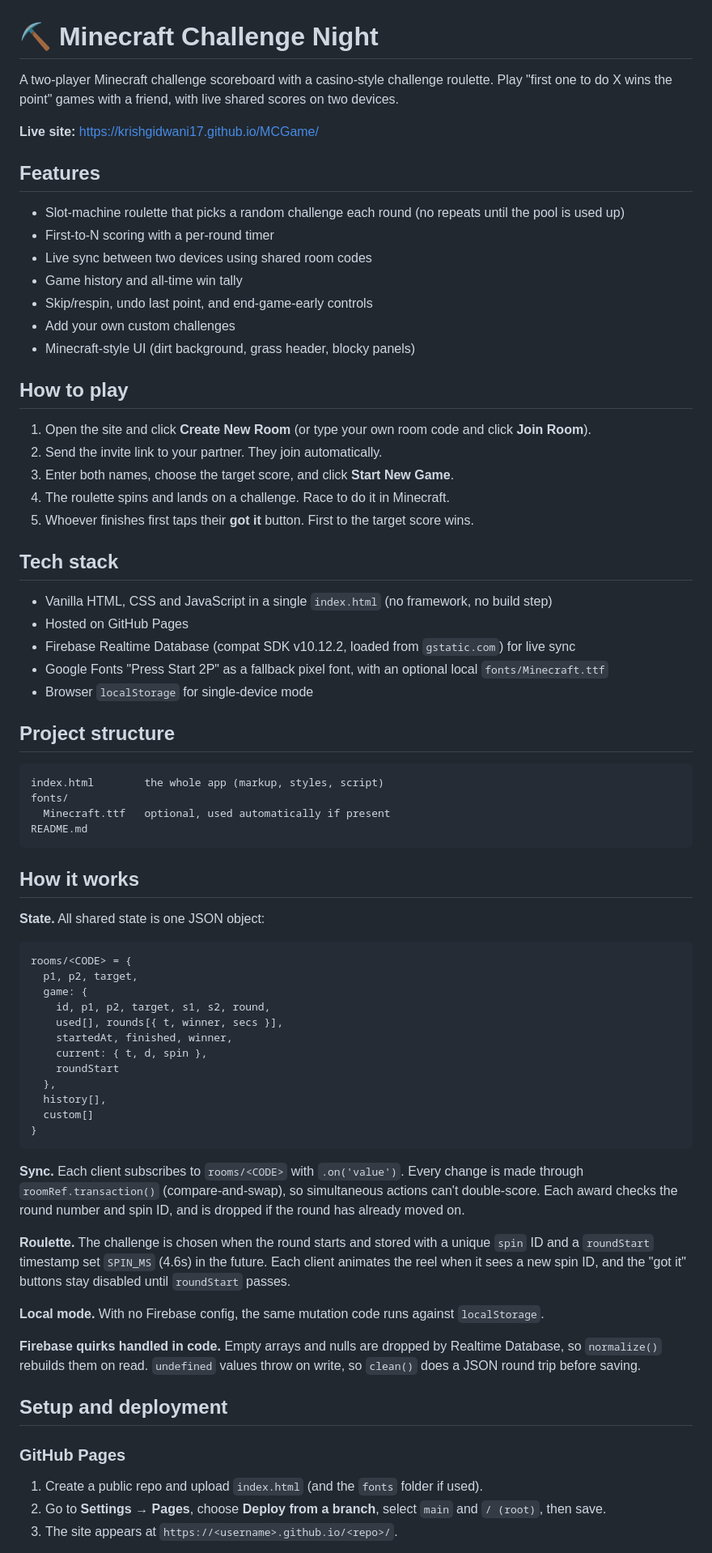
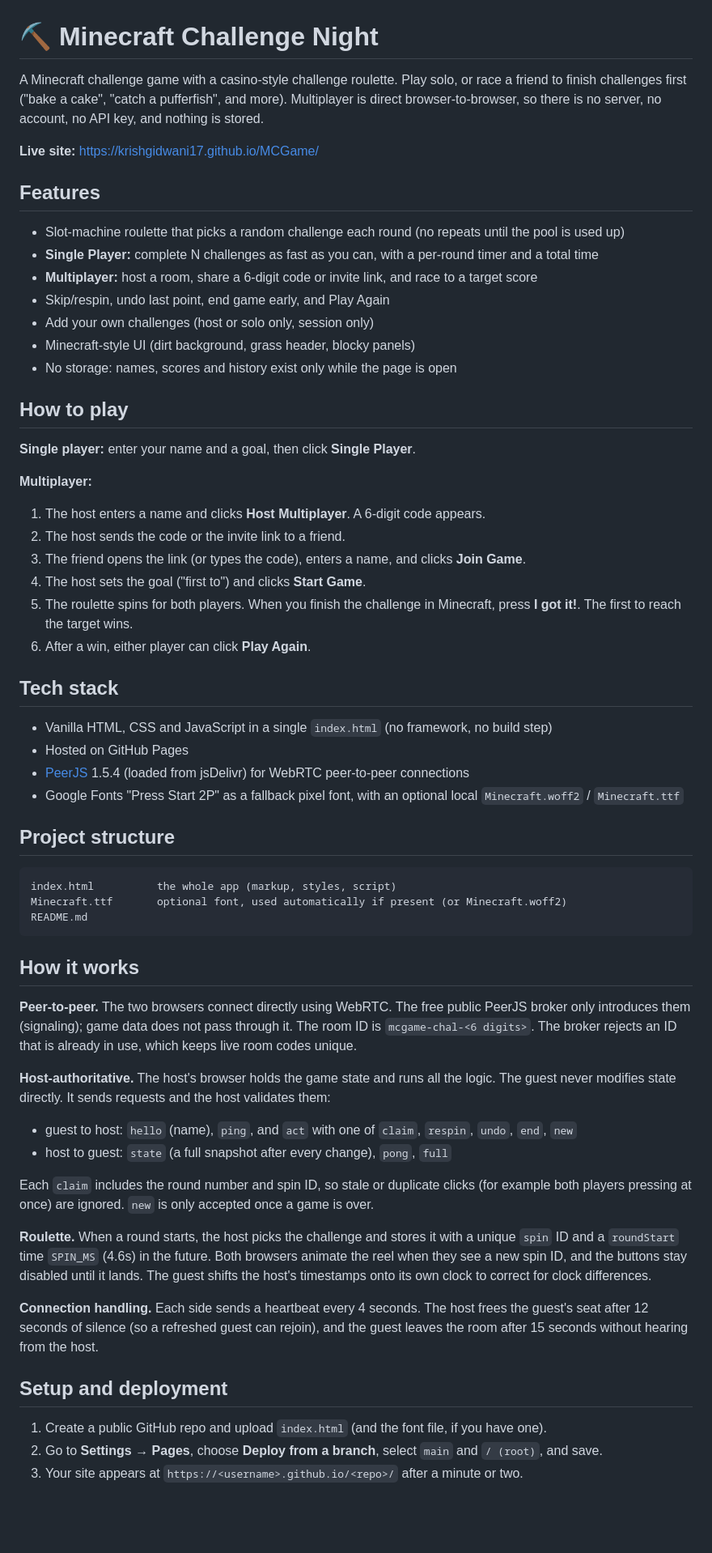
Before and after one commit to KrishGidwani17/MCGame, a Markdown page: README.md, the part around one of its changes. Shown at 81% size. GitHub-like rendering; blank space fills up the shorter version.

````diff
--- a/README.md
+++ b/README.md
@@ -1,75 +1,64 @@
 # ⛏ Minecraft Challenge Night
 
-A two-player Minecraft challenge scoreboard with a casino-style challenge roulette. Play "first one to do X wins the point" games with a friend, with live shared scores on two devices.
+A Minecraft challenge game with a casino-style challenge roulette. Play solo, or race a friend to finish challenges first ("bake a cake", "catch a pufferfish", and more). Multiplayer is direct browser-to-browser, so there is no server, no account, no API key, and nothing is stored.
 
 **Live site:** https://krishgidwani17.github.io/MCGame/
 
 ## Features
 
 - Slot-machine roulette that picks a random challenge each round (no repeats until the pool is used up)
-- First-to-N scoring with a per-round timer
-- Live sync between two devices using shared room codes
-- Game history and all-time win tally
-- Skip/respin, undo last point, and end-game-early controls
-- Add your own custom challenges
+- **Single Player:** complete N challenges as fast as you can, with a per-round timer and a total time
+- **Multiplayer:** host a room, share a 6-digit code or invite link, and race to a target score
+- Skip/respin, undo last point, end game early, and Play Again
+- Add your own challenges (host or solo only, session only)
 - Minecraft-style UI (dirt background, grass header, blocky panels)
+- No storage: names, scores and history exist only while the page is open
 
 ## How to play
 
-1. Open the site and click **Create New Room** (or type your own room code and click **Join Room**).
-2. Send the invite link to your partner. They join automatically.
-3. Enter both names, choose the target score, and click **Start New Game**.
-4. The roulette spins and lands on a challenge. Race to do it in Minecraft.
-5. Whoever finishes first taps their **got it** button. First to the target score wins.
+**Single player:** enter your name and a goal, then click **Single Player**.
+
+**Multiplayer:**
+1. The host enters a name and clicks **Host Multiplayer**. A 6-digit code appears.
+2. The host sends the code or the invite link to a friend.
+3. The friend opens the link (or types the code), enters a name, and clicks **Join Game**.
+4. The host sets the goal ("first to") and clicks **Start Game**.
+5. The roulette spins for both players. When you finish the challenge in Minecraft, press **I got it!**. The first to reach the target wins.
+6. After a win, either player can click **Play Again**.
 
 ## Tech stack
 
 - Vanilla HTML, CSS and JavaScript in a single `index.html` (no framework, no build step)
 - Hosted on GitHub Pages
-- Firebase Realtime Database (compat SDK v10.12.2, loaded from `gstatic.com`) for live sync
-- Google Fonts "Press Start 2P" as a fallback pixel font, with an optional local `fonts/Minecraft.ttf`
-- Browser `localStorage` for single-device mode
+- [PeerJS](https://peerjs.com) 1.5.4 (loaded from jsDelivr) for WebRTC peer-to-peer connections
+- Google Fonts "Press Start 2P" as a fallback pixel font, with an optional local `Minecraft.woff2` / `Minecraft.ttf`
 
 ## Project structure
 
 ```
-index.html        the whole app (markup, styles, script)
-fonts/
-  Minecraft.ttf   optional, used automatically if present
+index.html          the whole app (markup, styles, script)
+Minecraft.ttf       optional font, used automatically if present (or Minecraft.woff2)
 README.md
 ```
 
 ## How it works
 
-**State.** All shared state is one JSON object:
+**Peer-to-peer.** The two browsers connect directly using WebRTC. The free public PeerJS broker only introduces them (signaling); game data does not pass through it. The room ID is `mcgame-chal-<6 digits>`. The broker rejects an ID that is already in use, which keeps live room codes unique.
 
-```
-rooms/<CODE> = {
-  p1, p2, target,
-  game: {
-    id, p1, p2, target, s1, s2, round,
-    used[], rounds[{ t, winner, secs }],
-    startedAt, finished, winner,
-    current: { t, d, spin },
-    roundStart
-  },
-  history[],
-  custom[]
-}
-```
+**Host-authoritative.** The host's browser holds the game state and runs all the logic. The guest never modifies state directly. It sends requests and the host validates them:
 
-**Sync.** Each client subscribes to `rooms/<CODE>` with `.on('value')`. Every change is made through `roomRef.transaction()` (compare-and-swap), so simultaneous actions can't double-score. Each award checks the round number and spin ID, and is dropped if the round has already moved on.
+- guest to host: `hello` (name), `ping`, and `act` with one of `claim`, `respin`, `undo`, `end`, `new`
+- host to guest: `state` (a full snapshot after every change), `pong`, `full`
 
-**Roulette.** The challenge is chosen when the round starts and stored with a unique `spin` ID and a `roundStart` timestamp set `SPIN_MS` (4.6s) in the future. Each client animates the reel when it sees a new spin ID, and the "got it" buttons stay disabled until `roundStart` passes.
+Each `claim` includes the round number and spin ID, so stale or duplicate clicks (for example both players pressing at once) are ignored. `new` is only accepted once a game is over.
 
-**Local mode.** With no Firebase config, the same mutation code runs against `localStorage`.
+**Roulette.** When a round starts, the host picks the challenge and stores it with a unique `spin` ID and a `roundStart` time `SPIN_MS` (4.6s) in the future. Both browsers animate the reel when they see a new spin ID, and the buttons stay disabled until it lands. The guest shifts the host's timestamps onto its own clock to correct for clock differences.
 
-**Firebase quirks handled in code.** Empty arrays and nulls are dropped by Realtime Database, so `normalize()` rebuilds them on read. `undefined` values throw on write, so `clean()` does a JSON round trip before saving.
+**Connection handling.** Each side sends a heartbeat every 4 seconds. The host frees the guest's seat after 12 seconds of silence (so a refreshed guest can rejoin), and the guest leaves the room after 15 seconds without hearing from the host.
 
 ## Setup and deployment
 
-### GitHub Pages
-1. Create a public repo and upload `index.html` (and the `fonts` folder if used).
-2. Go to **Settings → Pages**, choose **Deploy from a branch**, select `main` and `/ (root)`, then save.
-3. The site appears at `https://<username>.github.io/<repo>/`.
+1. Create a public GitHub repo and upload `index.html` (and the font file, if you have one).
+2. Go to **Settings → Pages**, choose **Deploy from a branch**, select `main` and `/ (root)`, and save.
+3. Your site appears at `https://<username>.github.io/<repo>/` after a minute or two.
 
````
Also changed, not shown: other parts of README.md (+21 -33 lines).
